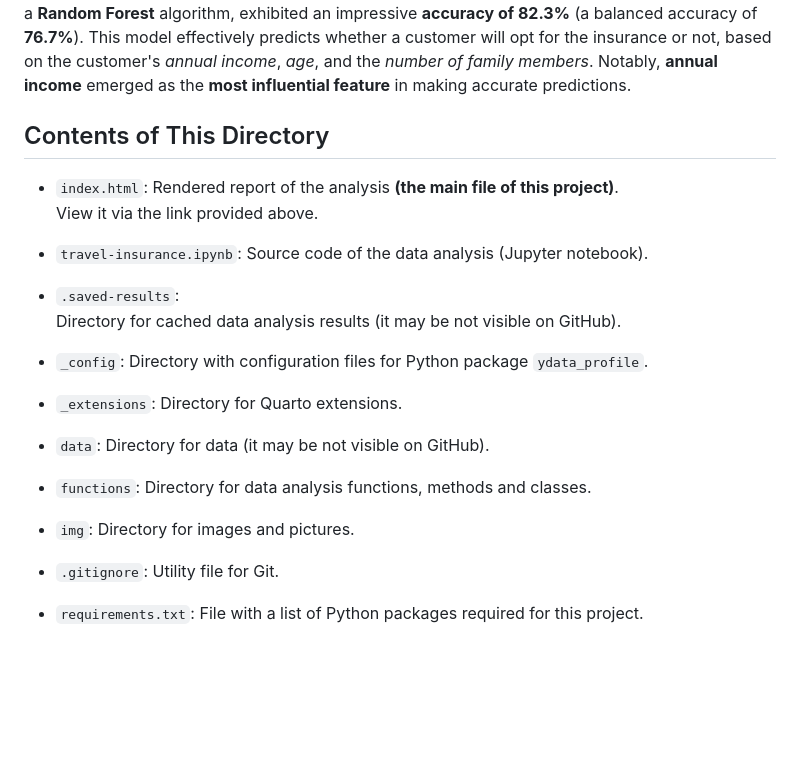
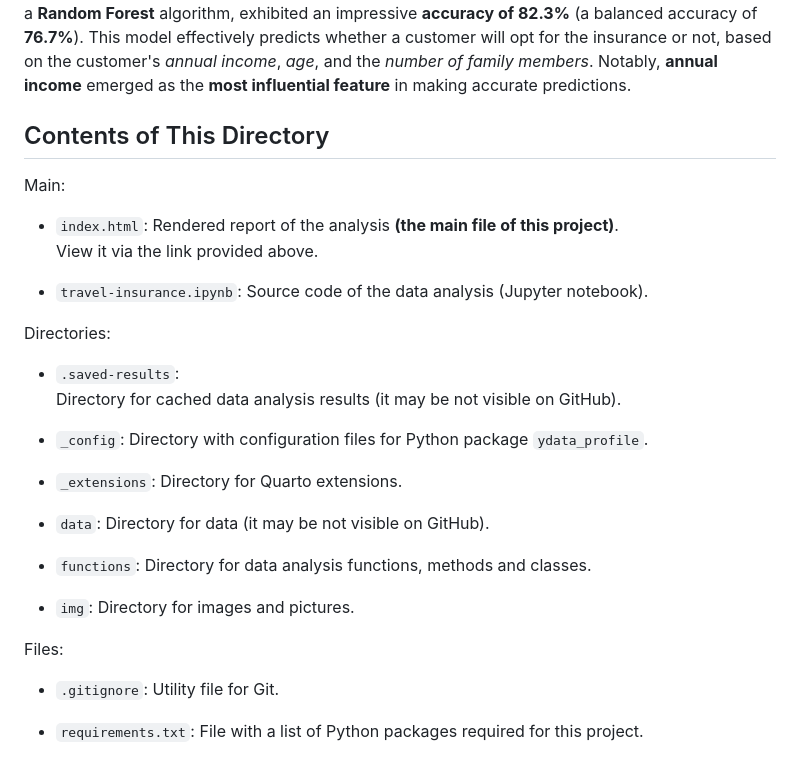
Before and after one commit to GegznaV/ds-projects, a Markdown page: travel-insurance/README.md, the part around the change. Rendered like a GitHub page; blank space fills up the shorter version.

```diff
--- a/travel-insurance/README.md
+++ b/travel-insurance/README.md
@@ -33,12 +33,17 @@ In this project, a comprehensive analysis of the **travel insurance** dataset wa
 Contents of This Directory
 --------------------------
 
+Main:
+
 - `index.html`:
 Rendered report of the analysis **(the main file of this project)**.
 View it via the link provided above.
 
 - `travel-insurance.ipynb`:
 Source code of the data analysis (Jupyter notebook).
+
+
+Directories:
 
 - `.saved-results`:
 Directory for cached data analysis results (it may be not visible on GitHub).
@@ -57,6 +62,9 @@ Directory for data analysis functions, methods and classes.
 
 - `img`:
 Directory for images and pictures.
+
+
+Files:
 
 - `.gitignore`:
 Utility file for Git.
```
